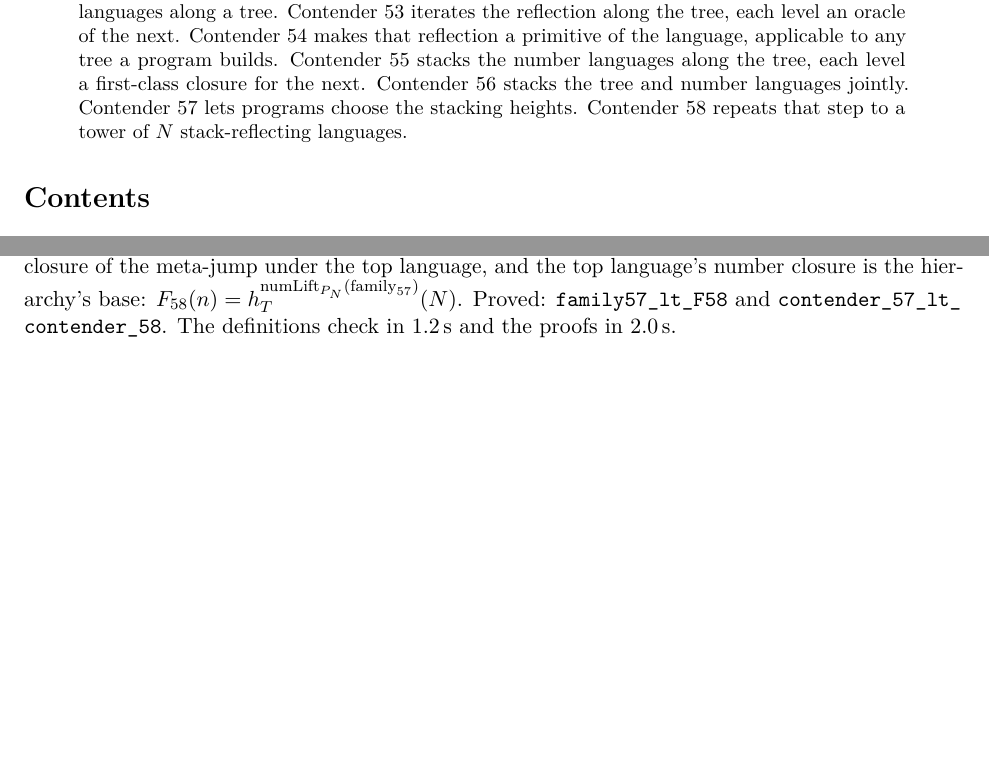
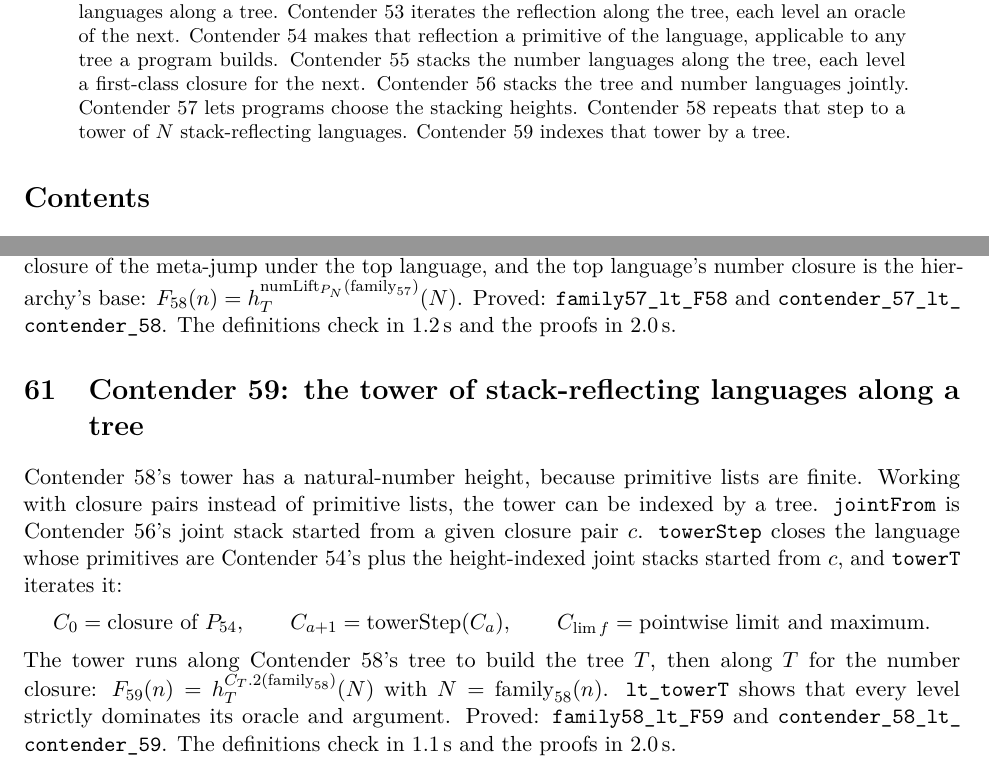
Before and after one commit to VladimirReshetnikov/BusyLean, a LaTeX paper (article/busylean.tex): two parts of pages 2 and 37 of 41, joined at a grey line, cut so that both start at the same text, the shorter picture padded with empty space. Compiled offline with pdfLaTeX.

Commit message:
Docs: Contender 59, the tower of stack-reflecting languages along a tree
Article (rebuilt busylean.pdf, 41 pages, no LaTeX errors): a new section
explains why closure pairs allow a tree-indexed tower (primitive lists are
finite), defines jointFrom, towerStep and towerT (C_0, C_{a+1} =
towerStep C_a, pointwise limits), and gives lt_towerT, Contender 59's
definition, theorems and timings (definitions 1.1 s, proofs 2.0 s).
Abstract and status table (row 59) extended.

README: current-contender section for Contender 59, layout and history
rows, and timings.

Co-Authored-By: Claude Opus 5.5 <noreply@anthropic.com>

```diff
--- a/article/busylean.tex
+++ b/article/busylean.tex
@@ -142,6 +142,7 @@ first-class closure for the next.
 Contender~56 stacks the tree and number languages jointly.
 Contender~57 lets programs choose the stacking heights.
 Contender~58 repeats that step to a tower of $N$ stack-reflecting languages.
+Contender~59 indexes that tower by a tree.
 \end{abstract}
 
 \tableofcontents
@@ -2174,6 +2175,27 @@ closure is the hierarchy's base:
 $F_{58}(n)=h^{\mathrm{numLift}_{P_N}(\mathrm{family}_{57})}_{T}(N)$. Proved:
 \lean{family57\_lt\_F58} and \lean{contender\_57\_lt\_\allowbreak contender\_58}.
 The definitions check in 1.2\,s and the proofs in 2.0\,s.
+
+%======================================================================
+\section{Contender 59: the tower of stack-reflecting languages along a tree}
+
+Contender~58's tower has a natural-number height, because primitive lists are
+finite. Working with closure pairs instead of primitive lists, the tower can be
+indexed by a tree. \lean{jointFrom} is Contender~56's joint stack started from a
+given closure pair $c$. \lean{towerStep} closes the language whose primitives are
+Contender~54's plus the height-indexed joint stacks started from $c$, and
+\lean{towerT} iterates it:
+\[
+C_0=\text{closure of }P_{54},\qquad C_{a+1}=\mathrm{towerStep}(C_a),\qquad
+C_{\lim f}=\text{pointwise limit and maximum}.
+\]
+The tower runs along Contender~58's tree to build the tree $T$, then along $T$
+for the number closure:
+$F_{59}(n)=h^{C_T.2(\mathrm{family}_{58})}_T(N)$ with
+$N=\mathrm{family}_{58}(n)$. \lean{lt\_towerT} shows that every level strictly
+dominates its oracle and argument. Proved: \lean{family58\_lt\_F59} and
+\lean{contender\_58\_lt\_\allowbreak contender\_59}. The definitions check in
+1.1\,s and the proofs in 2.0\,s.
 
 %======================================================================
 \section{Roadmap}
```
Also changed, not shown: README.md, article/busylean.pdf, article/busylean.tex (1 more changed lines).
